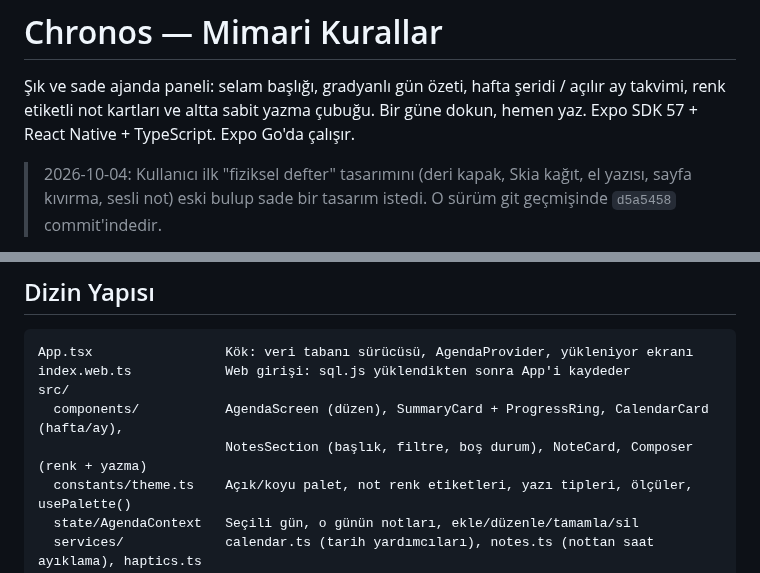
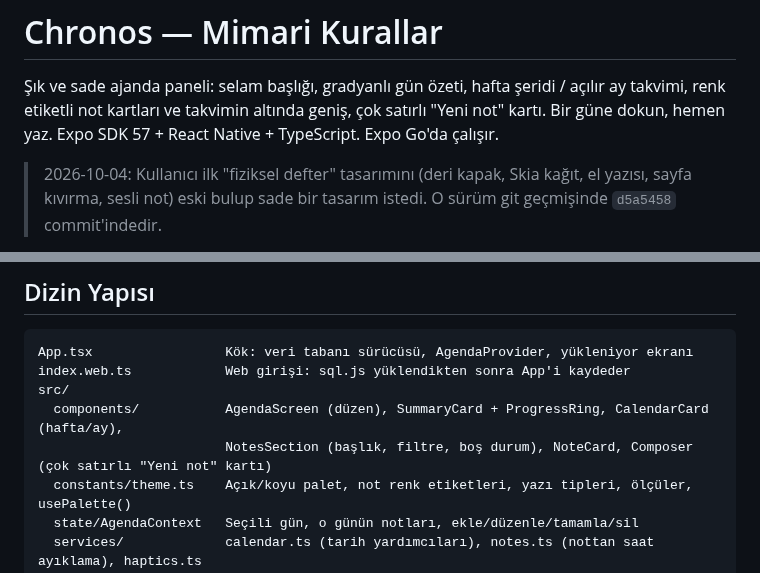
Before and after one commit to yalcinsen81/chronos, a Markdown page: CLAUDE.md, 2 parts joined by grey strips. GitHub-like rendering.

```diff
--- a/CLAUDE.md
+++ b/CLAUDE.md
@@ -1,7 +1,7 @@
 # Chronos — Mimari Kurallar
 
 Şık ve sade ajanda paneli: selam başlığı, gradyanlı gün özeti, hafta şeridi / açılır ay takvimi, renk
-etiketli not kartları ve altta sabit yazma çubuğu. Bir güne dokun, hemen yaz. Expo SDK 57 + React Native + TypeScript. Expo Go'da çalışır.
+etiketli not kartları ve takvimin altında geniş, çok satırlı "Yeni not" kartı. Bir güne dokun, hemen yaz. Expo SDK 57 + React Native + TypeScript. Expo Go'da çalışır.
 
 > 2026-10-04: Kullanıcı ilk "fiziksel defter" tasarımını (deri kapak, Skia kağıt, el yazısı, sayfa kıvırma,
 > sesli not) eski bulup sade bir tasarım istedi. O sürüm git geçmişinde `d5a5458` commit'indedir.
@@ -27,7 +27,7 @@ App.tsx                 Kök: veri tabanı sürücüsü, AgendaProvider, yüklen
 index.web.ts            Web girişi: sql.js yüklendikten sonra App'i kaydeder
 src/
   components/           AgendaScreen (düzen), SummaryCard + ProgressRing, CalendarCard (hafta/ay),
-                        NotesSection (başlık, filtre, boş durum), NoteCard, Composer (renk + yazma)
+                        NotesSection (başlık, filtre, boş durum), NoteCard, Composer (çok satırlı "Yeni not" kartı)
   constants/theme.ts    Açık/koyu palet, not renk etiketleri, yazı tipleri, ölçüler, usePalette()
   state/AgendaContext   Seçili gün, o günün notları, ekle/düzenle/tamamla/sil
   services/             calendar.ts (tarih yardımcıları), notes.ts (nottan saat ayıklama), haptics.ts
```
Also changed, not shown: README.md (+2 -2 lines), docs/screenshots/tablet.png, docs/screenshots/telefon-koyu.png, docs/screenshots/telefon.png, 6 other files.
